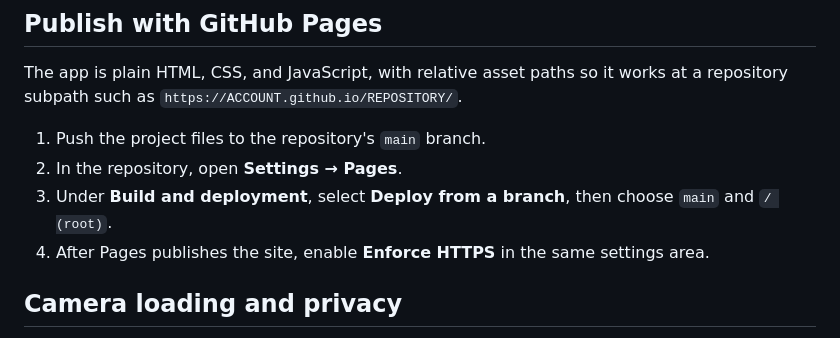
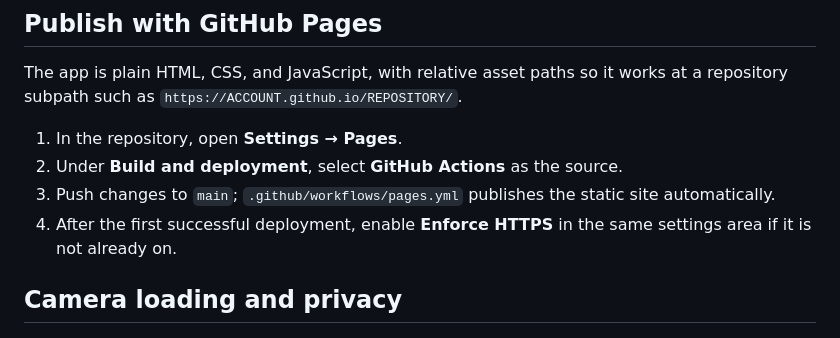
Before and after one commit to ce-williams/powderline, a Markdown page: README.md, the part around the change. GitHub-like rendering.

Commit message:
Document GitHub Pages Actions publishing

```diff
--- a/README.md
+++ b/README.md
@@ -16,10 +16,10 @@ Then open `http://localhost:4173`.
 
 The app is plain HTML, CSS, and JavaScript, with relative asset paths so it works at a repository subpath such as `https://ACCOUNT.github.io/REPOSITORY/`.
 
-1. Push the project files to the repository's `main` branch.
-2. In the repository, open **Settings → Pages**.
-3. Under **Build and deployment**, select **Deploy from a branch**, then choose `main` and `/ (root)`.
-4. After Pages publishes the site, enable **Enforce HTTPS** in the same settings area.
+1. In the repository, open **Settings → Pages**.
+2. Under **Build and deployment**, select **GitHub Actions** as the source.
+3. Push changes to `main`; `.github/workflows/pages.yml` publishes the static site automatically.
+4. After the first successful deployment, enable **Enforce HTTPS** in the same settings area if it is not already on.
 
 ## Camera loading and privacy
 
```
